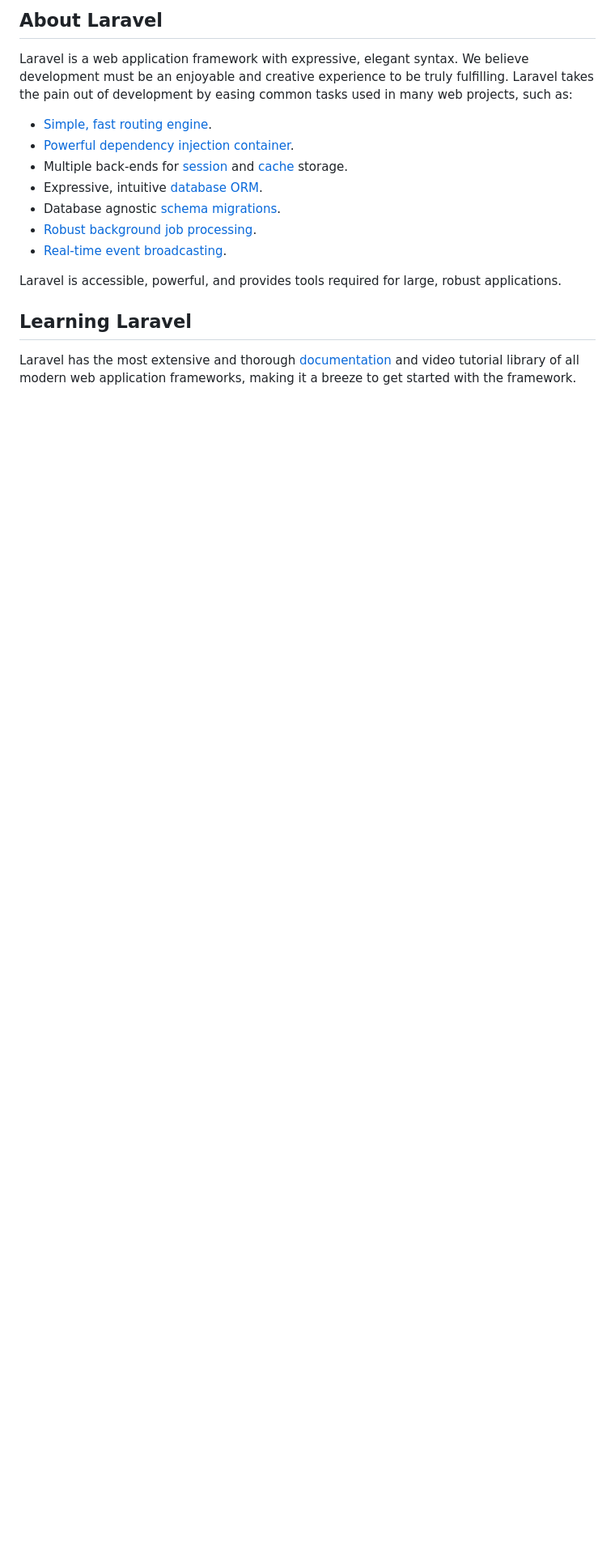
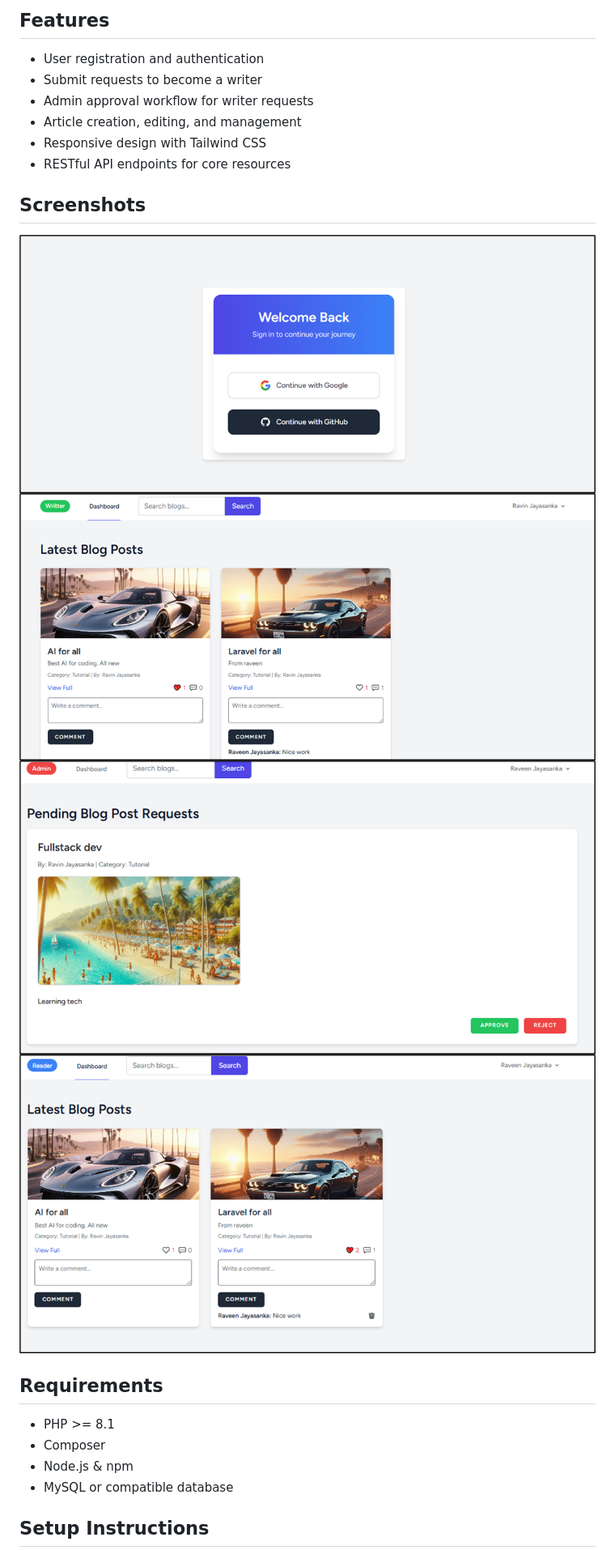
Before and after one commit to MrRaveen/BlogBites, a Markdown page: README.md, the part around one of its changes. Shown at 81% size. Drawn GitHub-style; pictures changed too: image-1.png (added), image-2.png (added), image-3.png (added); blank space fills up the shorter version.

```diff
--- a/README.md
+++ b/README.md
@@ -9,19 +4,25 @@
 
-## About Laravel
+## Features
 
-Laravel is a web application framework with expressive, elegant syntax. We believe development must be an enjoyable and creative experience to be truly fulfilling. Laravel takes the pain out of development by easing common tasks used in many web projects, such as:
+- User registration and authentication
+- Submit requests to become a writer
+- Admin approval workflow for writer requests
+- Article creation, editing, and management
+- Responsive design with Tailwind CSS
+- RESTful API endpoints for core resources
 
-- [Simple, fast routing engine](https://laravel.com/docs/routing).
-- [Powerful dependency injection container](https://laravel.com/docs/container).
-- Multiple back-ends for [session](https://laravel.com/docs/session) and [cache](https://laravel.com/docs/cache) storage.
-- Expressive, intuitive [database ORM](https://laravel.com/docs/eloquent).
-- Database agnostic [schema migrations](https://laravel.com/docs/migrations).
-- [Robust background job processing](https://laravel.com/docs/queues).
-- [Real-time event broadcasting](https://laravel.com/docs/broadcasting).
+## Screenshots
+![alt text](image.png)
+![alt text](image-1.png)
+![alt text](image-2.png)
+![alt text](image-3.png)
 
-Laravel is accessible, powerful, and provides tools required for large, robust applications.
+## Requirements
 
-## Learning Laravel
+- PHP >= 8.1
+- Composer
+- Node.js & npm
+- MySQL or compatible database
 
-Laravel has the most extensive and thorough [documentation](https://laravel.com/docs) and video tutorial library of all modern web application frameworks, making it a breeze to get started with the framework.
+## Setup Instructions
 
```
Also changed, not shown: other parts of README.md (+258 -30 lines).
